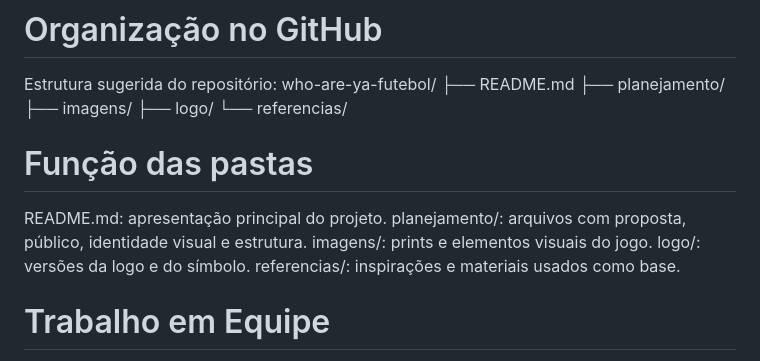
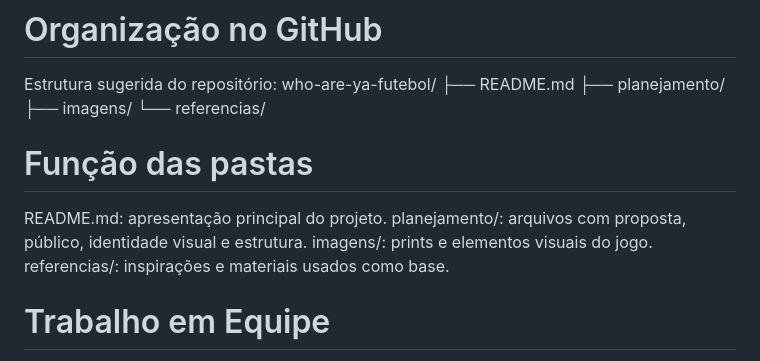
Before and after one commit to Peixao2005/who-are-ya-futebol, a Markdown page: README.md, the part around the change. Rendered like a GitHub page.

Commit message:
Atualizando o README
Removed logo directory from project structure description.

```diff
--- a/README.md
+++ b/README.md
@@ -111,13 +111,11 @@ who-are-ya-futebol/
 ├── README.md
 ├── planejamento/
 ├── imagens/
-├── logo/
 └── referencias/
 # Função das pastas
 README.md: apresentação principal do projeto.
 planejamento/: arquivos com proposta, público, identidade visual e estrutura.
 imagens/: prints e elementos visuais do jogo.
-logo/: versões da logo e do símbolo.
 referencias/: inspirações e materiais usados como base.
 
 
```
